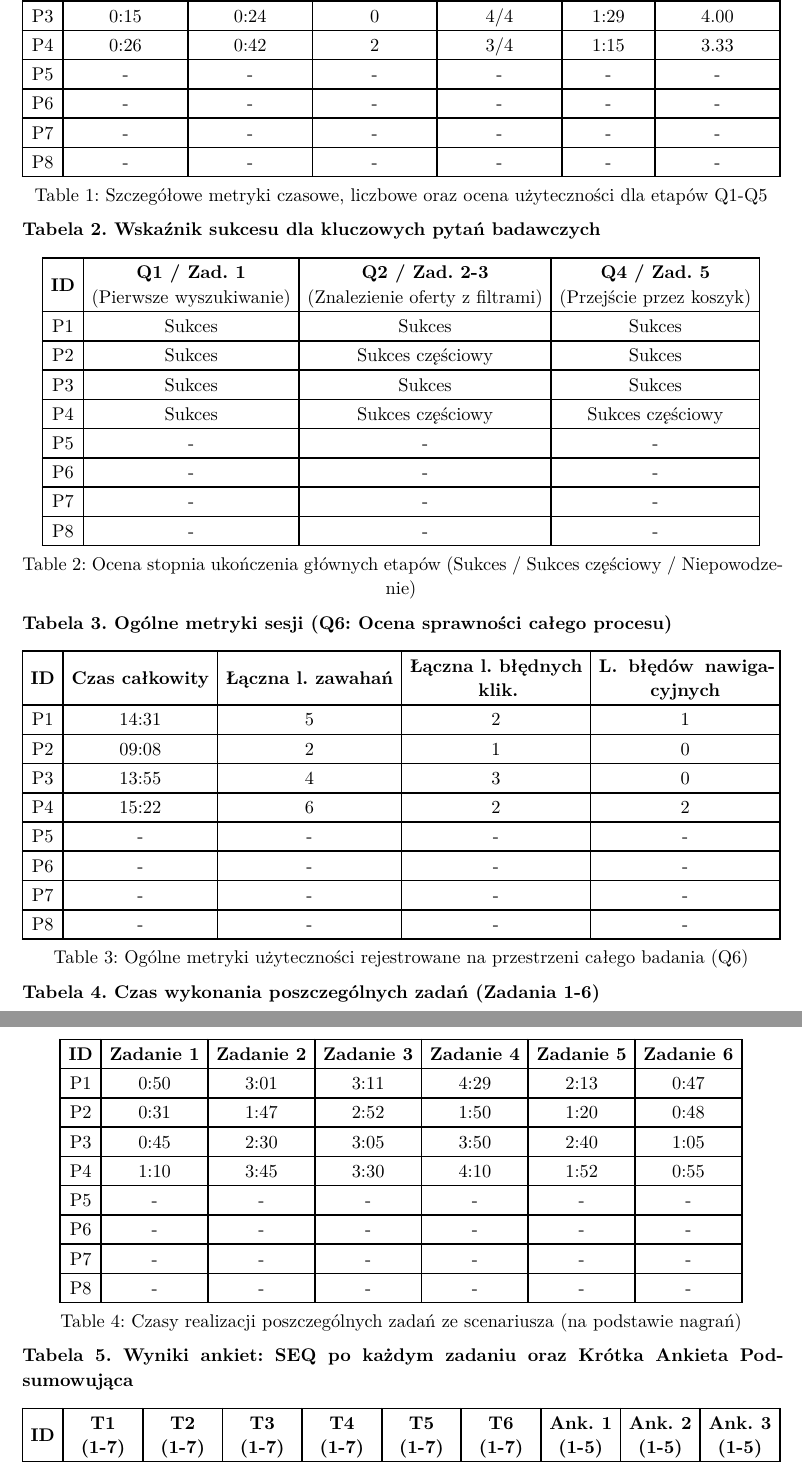
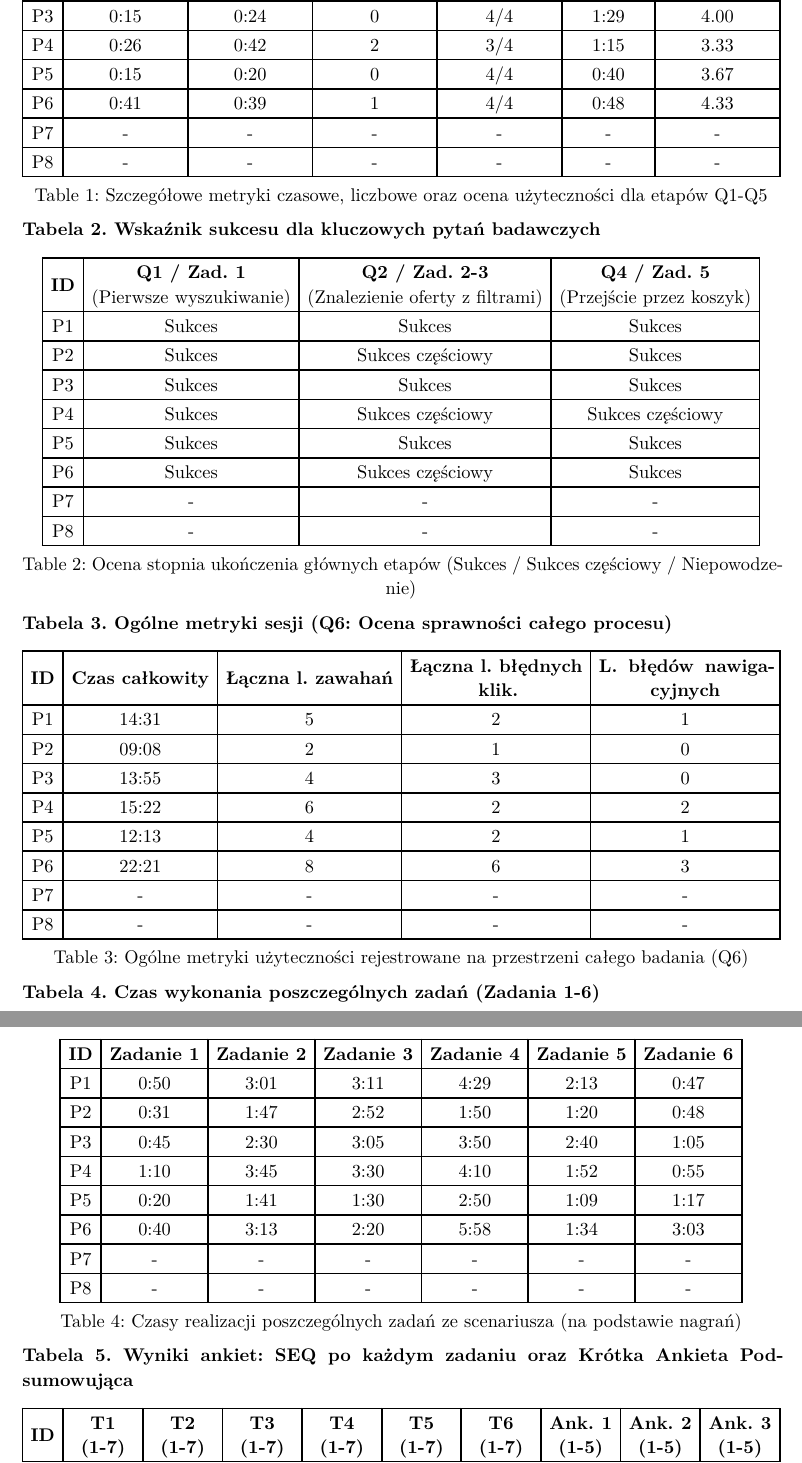
Before and after one commit to al3m1x/software-usability, a Typst document (Task1.typ): two parts of pages 6 and 7 of 9, joined at a grey line, cut so that both start at the same text. The pictures show the PDF file Task1.pdf that the author committed with the source.

Commit message:
Add P5 and P6

```diff
--- a/Task1.typ
+++ b/Task1.typ
@@ -164,8 +164,8 @@ Poniżej zestawiono dotychczas zebrane dane ilościowe oraz wybrane obserwacje j
     [P2], [0:11], [0:14], [1], [4/4], [0:45], [4.33],
     [P3], [0:15], [0:24], [0], [4/4], [1:29], [4.00],
     [P4], [0:26], [0:42], [2], [3/4], [1:15], [3.33],
-    [P5], [-], [-], [-], [-], [-], [-],
-    [P6], [-], [-], [-], [-], [-], [-],
+    [P5], [0:15], [0:20], [0], [4/4], [0:40], [3.67],
+    [P6], [0:41], [0:39], [1], [4/4], [0:48], [4.33],
     [P7], [-], [-], [-], [-], [-], [-],
     [P8], [-], [-], [-], [-], [-], [-],
   ),
@@ -182,8 +182,8 @@ Poniżej zestawiono dotychczas zebrane dane ilościowe oraz wybrane obserwacje j
     [P2], [Sukces], [Sukces częściowy], [Sukces],
     [P3], [Sukces], [Sukces], [Sukces],
     [P4], [Sukces], [Sukces częściowy], [Sukces częściowy],
-    [P5], [-], [-], [-],
-    [P6], [-], [-], [-],
+    [P5], [Sukces], [Sukces], [Sukces],
+    [P6], [Sukces], [Sukces częściowy], [Sukces],
     [P7], [-], [-], [-],
     [P8], [-], [-], [-],
   ),
@@ -200,8 +200,8 @@ Poniżej zestawiono dotychczas zebrane dane ilościowe oraz wybrane obserwacje j
     [P2], [09:08], [2], [1], [0],
     [P3], [13:55], [4], [3], [0],
     [P4], [15:22], [6], [2], [2],
-    [P5], [-], [-], [-], [-],
-    [P6], [-], [-], [-], [-],
+    [P5], [12:13], [4], [2], [1],
+    [P6], [22:21], [8], [6], [3],
     [P7], [-], [-], [-], [-],
     [P8], [-], [-], [-], [-],
   ),
@@ -218,8 +218,8 @@ Poniżej zestawiono dotychczas zebrane dane ilościowe oraz wybrane obserwacje j
     [P2], [0:31], [1:47], [2:52], [1:50], [1:20], [0:48],
     [P3], [0:45], [2:30], [3:05], [3:50], [2:40], [1:05],
     [P4], [1:10], [3:45], [3:30], [4:10], [1:52], [0:55],
-    [P5], [-], [-], [-], [-], [-], [-],
-    [P6], [-], [-], [-], [-], [-], [-],
+    [P5], [0:20], [1:41], [1:30], [2:50], [1:09], [1:17],
+    [P6], [0:40], [3:13], [2:20], [5:58], [1:34], [3:03],
     [P7], [-], [-], [-], [-], [-], [-],
     [P8], [-], [-], [-], [-], [-], [-],
   ),
```
Also changed, not shown: Task1.pdf, Task1.typ (11 more changed lines).
